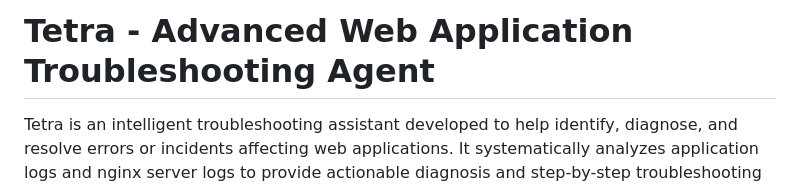
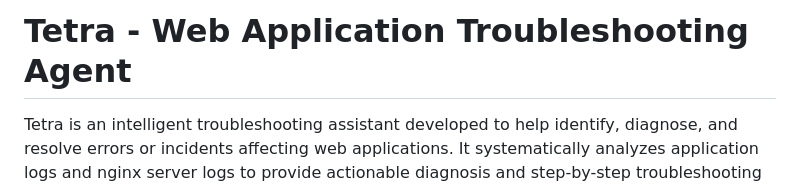
Before and after one commit to LatifahFall/Troubleshooting-Agent, a Markdown page: README.md, the part around the change. Drawn GitHub-style.

```diff
--- a/README.md
+++ b/README.md
@@ -1,4 +1,4 @@
-# Tetra - Advanced Web Application Troubleshooting Agent
+# Tetra - Web Application Troubleshooting Agent
 
 Tetra is an intelligent troubleshooting assistant developed to help identify, diagnose, and resolve errors or incidents affecting web applications. It systematically analyzes application logs and nginx server logs to provide actionable diagnosis and step-by-step troubleshooting instructions.
 
```
